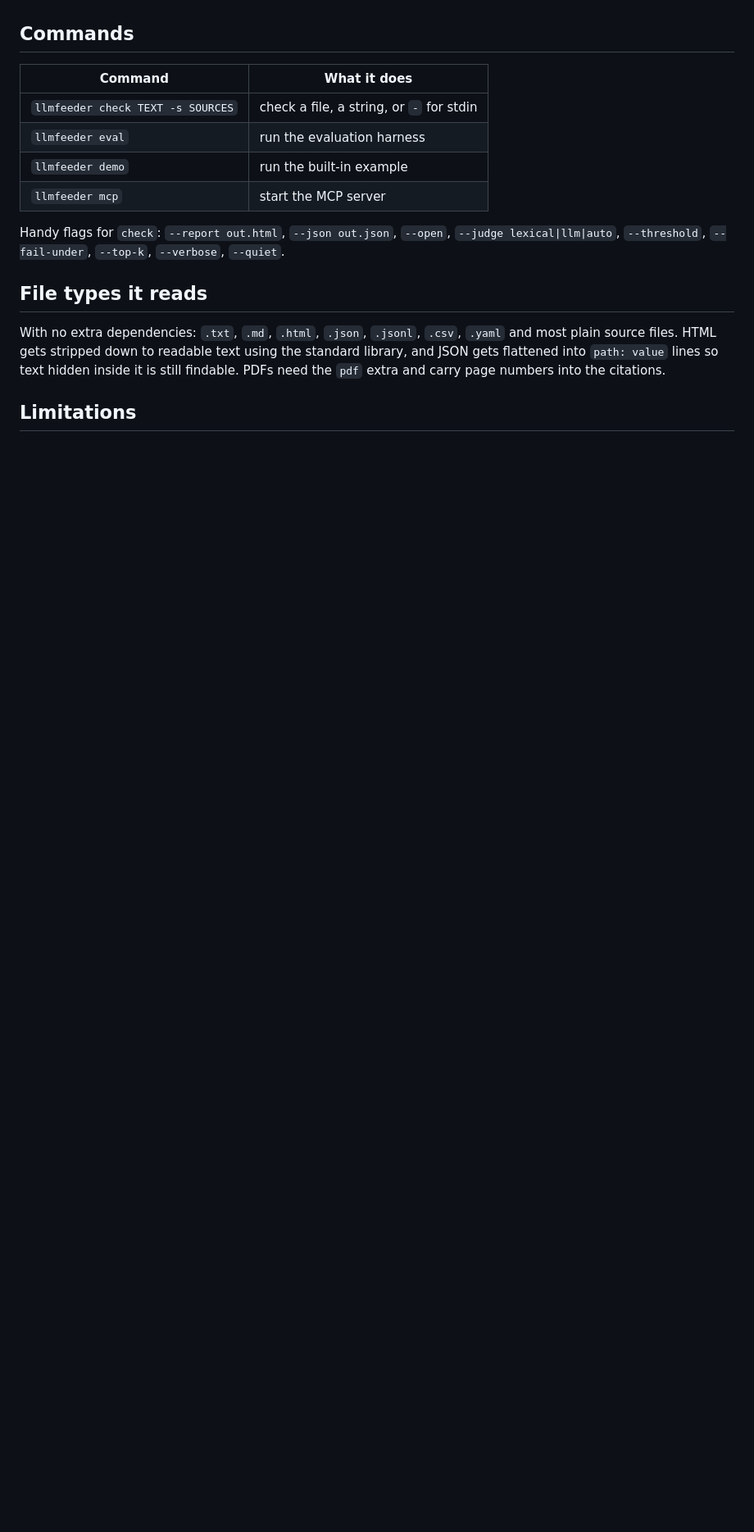
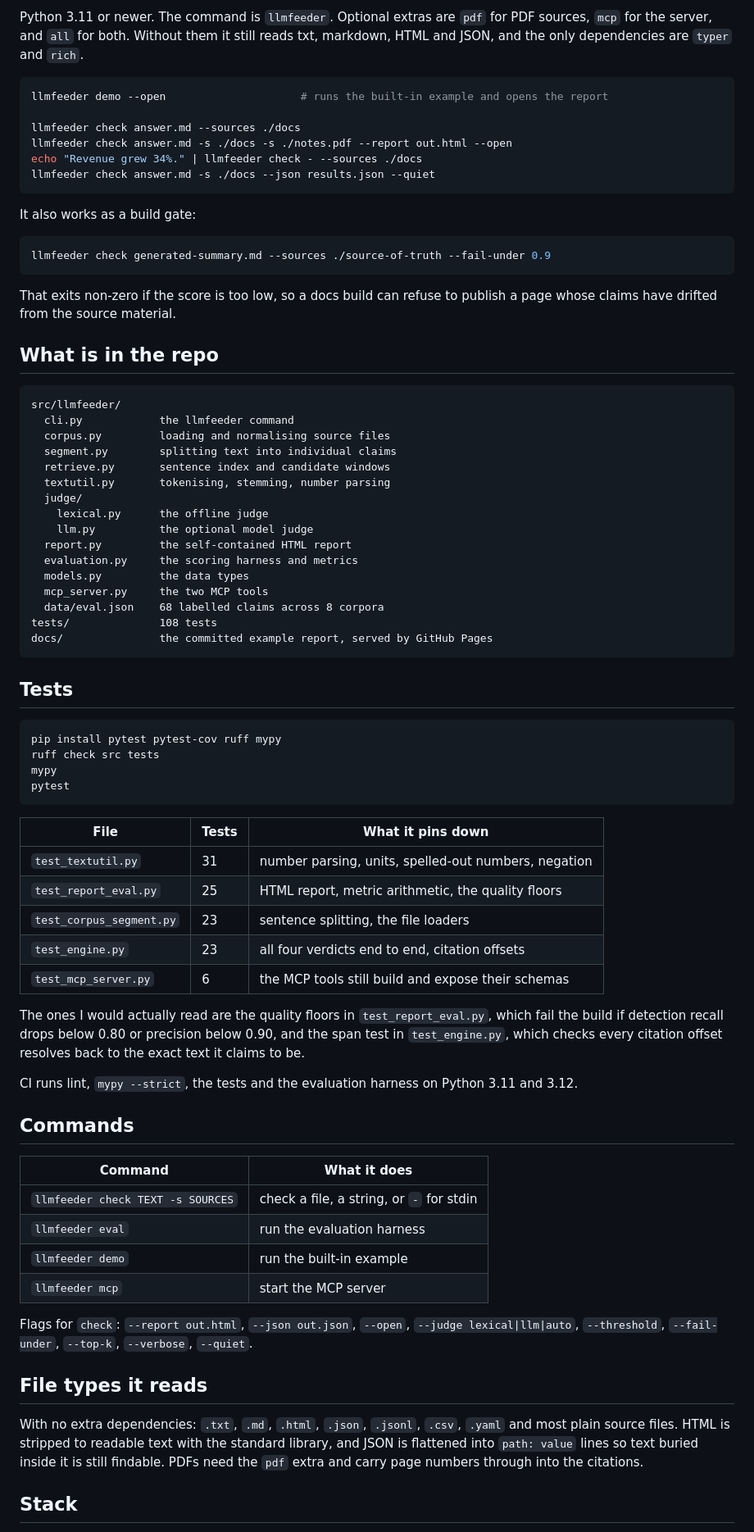
Before and after one commit to adwitiyashukla/LLMFeeder, a Markdown page: README.md, the part around one of its changes. Shown at 82% size. GitHub-like rendering; blank space fills up the shorter version.

````diff
--- a/README.md
+++ b/README.md
@@ -215,3 +236,63 @@ One rule I stuck to everywhere: a `SourceSpan` is always a real character range
+Python 3.11 or newer. The command is `llmfeeder`. Optional extras are `pdf` for PDF sources, `mcp` for the server, and `all` for both. Without them it still reads txt, markdown, HTML and JSON, and the only dependencies are `typer` and `rich`.
+
+```bash
+llmfeeder demo --open                     # runs the built-in example and opens the report
+
+llmfeeder check answer.md --sources ./docs
+llmfeeder check answer.md -s ./docs -s ./notes.pdf --report out.html --open
+echo "Revenue grew 34%." | llmfeeder check - --sources ./docs
+llmfeeder check answer.md -s ./docs --json results.json --quiet
+```
+
+It also works as a build gate:
+
+```bash
+llmfeeder check generated-summary.md --sources ./source-of-truth --fail-under 0.9
+```
+
+That exits non-zero if the score is too low, so a docs build can refuse to publish a page whose claims have drifted from the source material.
+
+## What is in the repo
+
+```
+src/llmfeeder/
+  cli.py            the llmfeeder command
+  corpus.py         loading and normalising source files
+  segment.py        splitting text into individual claims
+  retrieve.py       sentence index and candidate windows
+  textutil.py       tokenising, stemming, number parsing
+  judge/
+    lexical.py      the offline judge
+    llm.py          the optional model judge
+  report.py         the self-contained HTML report
+  evaluation.py     the scoring harness and metrics
+  models.py         the data types
+  mcp_server.py     the two MCP tools
+  data/eval.json    68 labelled claims across 8 corpora
+tests/              108 tests
+docs/               the committed example report, served by GitHub Pages
+```
+
+## Tests
+
+```bash
+pip install pytest pytest-cov ruff mypy
+ruff check src tests
+mypy
+pytest
+```
+
+| File | Tests | What it pins down |
+|---|---|---|
+| `test_textutil.py` | 31 | number parsing, units, spelled-out numbers, negation |
+| `test_report_eval.py` | 25 | HTML report, metric arithmetic, the quality floors |
+| `test_corpus_segment.py` | 23 | sentence splitting, the file loaders |
+| `test_engine.py` | 23 | all four verdicts end to end, citation offsets |
+| `test_mcp_server.py` | 6 | the MCP tools still build and expose their schemas |
+
+The ones I would actually read are the quality floors in `test_report_eval.py`, which fail the build if detection recall drops below 0.80 or precision below 0.90, and the span test in `test_engine.py`, which checks every citation offset resolves back to the exact text it claims to be.
+
+CI runs lint, `mypy --strict`, the tests and the evaluation harness on Python 3.11 and 3.12.
 
 ## Commands
 
@@ -222,11 +303,11 @@ One rule I stuck to everywhere: a `SourceSpan` is always a real character range
 | `llmfeeder demo` | run the built-in example |
 | `llmfeeder mcp` | start the MCP server |
 
-Handy flags for `check`: `--report out.html`, `--json out.json`, `--open`, `--judge lexical|llm|auto`, `--threshold`, `--fail-under`, `--top-k`, `--verbose`, `--quiet`.
+Flags for `check`: `--report out.html`, `--json out.json`, `--open`, `--judge lexical|llm|auto`, `--threshold`, `--fail-under`, `--top-k`, `--verbose`, `--quiet`.
 
 ## File types it reads
 
-With no extra dependencies: `.txt`, `.md`, `.html`, `.json`, `.jsonl`, `.csv`, `.yaml` and most plain source files. HTML gets stripped down to readable text using the standard library, and JSON gets flattened into `path: value` lines so text hidden inside it is still findable. PDFs need the `pdf` extra and carry page numbers into the citations.
+With no extra dependencies: `.txt`, `.md`, `.html`, `.json`, `.jsonl`, `.csv`, `.yaml` and most plain source files. HTML is stripped to readable text with the standard library, and JSON is flattened into `path: value` lines so text buried inside it is still findable. PDFs need the `pdf` extra and carry page numbers through into the citations.
 
-## Limitations
+## Stack
 
````
Also changed, not shown: other parts of README.md (+126 -124 lines).
